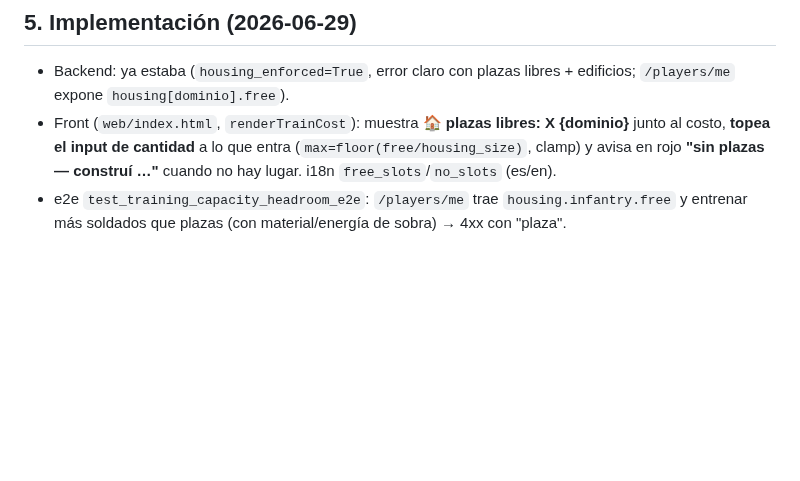
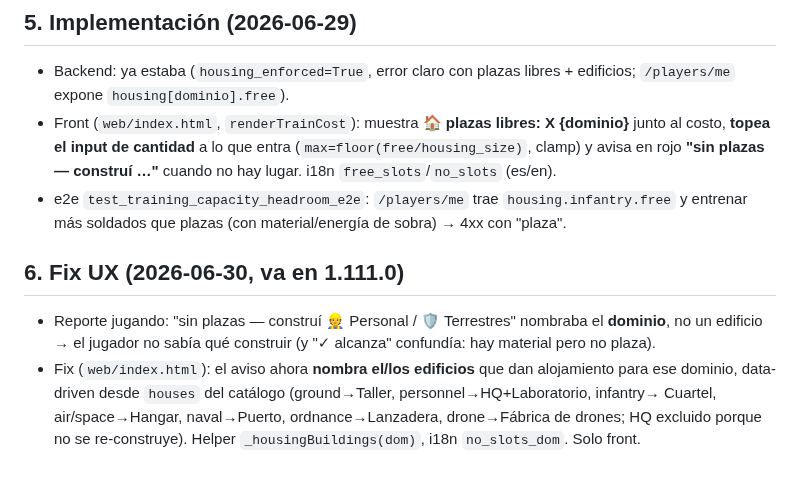
Before and after one commit to villadalmine/online-game, a Markdown page: docs/sdd-training-capacity-guard.md, the part around the change. Rendered like a GitHub page; blank space fills up the shorter version.

```diff
--- a/docs/sdd-training-capacity-guard.md
+++ b/docs/sdd-training-capacity-guard.md
@@ -57,3 +57,11 @@ poner miles de unidades sin nada." Hoy:
   **"sin plazas — construí …"** cuando no hay lugar. i18n `free_slots`/`no_slots` (es/en).
 - e2e `test_training_capacity_headroom_e2e`: `/players/me` trae `housing.infantry.free` y entrenar más
   soldados que plazas (con material/energía de sobra) → 4xx con "plaza".
+
+## 6. Fix UX (2026-06-30, va en 1.111.0)
+- Reporte jugando: "sin plazas — construí 👷 Personal / 🛡 Terrestres" nombraba el **dominio**, no un
+  edificio → el jugador no sabía qué construir (y "✓ alcanza" confundía: hay material pero no plaza).
+- Fix (`web/index.html`): el aviso ahora **nombra el/los edificios** que dan alojamiento para ese
+  dominio, data-driven desde `houses` del catálogo (ground→Taller, personnel→HQ+Laboratorio, infantry→
+  Cuartel, air/space→Hangar, naval→Puerto, ordnance→Lanzadera, drone→Fábrica de drones; HQ excluido
+  porque no se re-construye). Helper `_housingBuildings(dom)`, i18n `no_slots_dom`. Solo front.
```
Also changed, not shown: docs/sdd-ai-assistant.md (+12 -0 lines).
